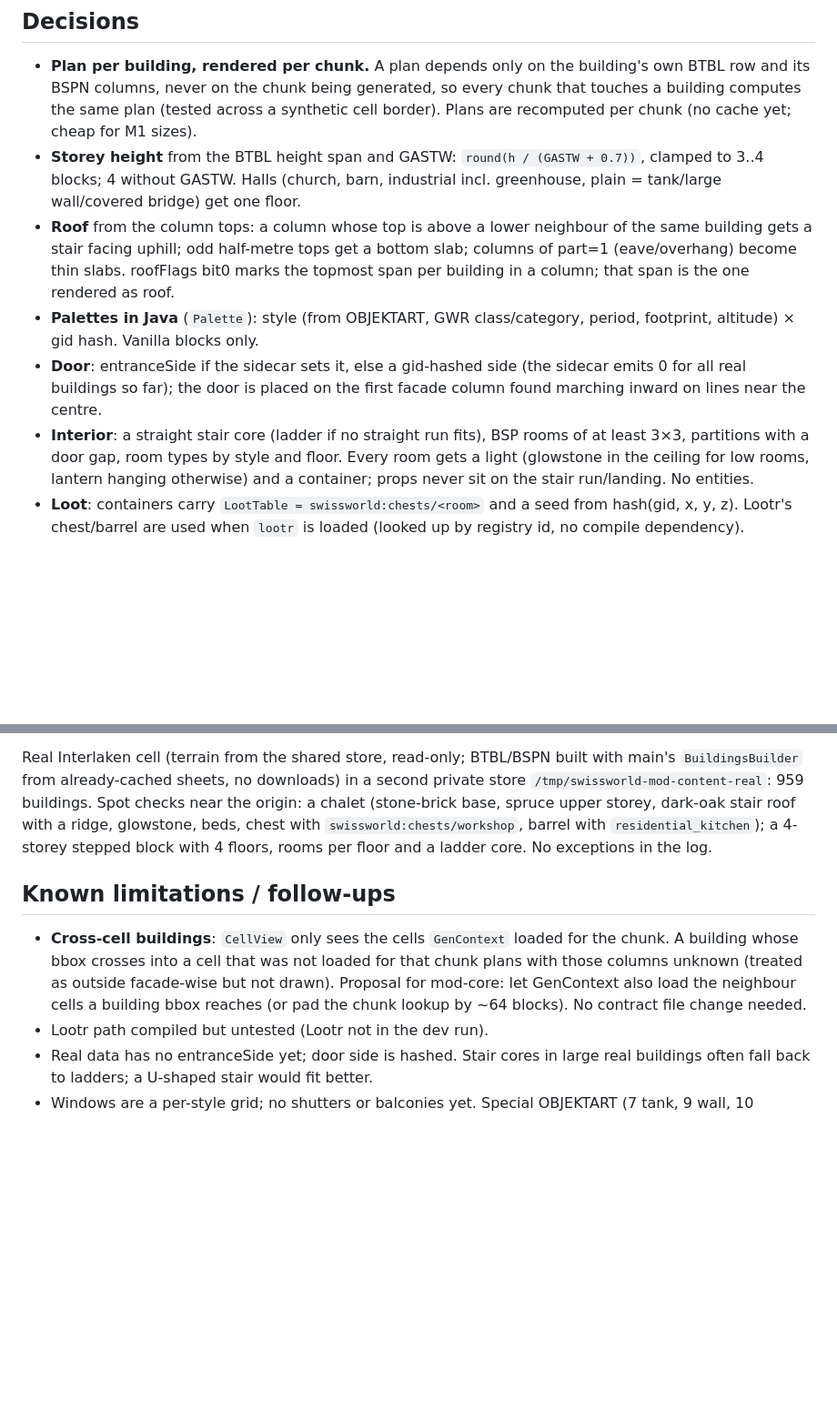
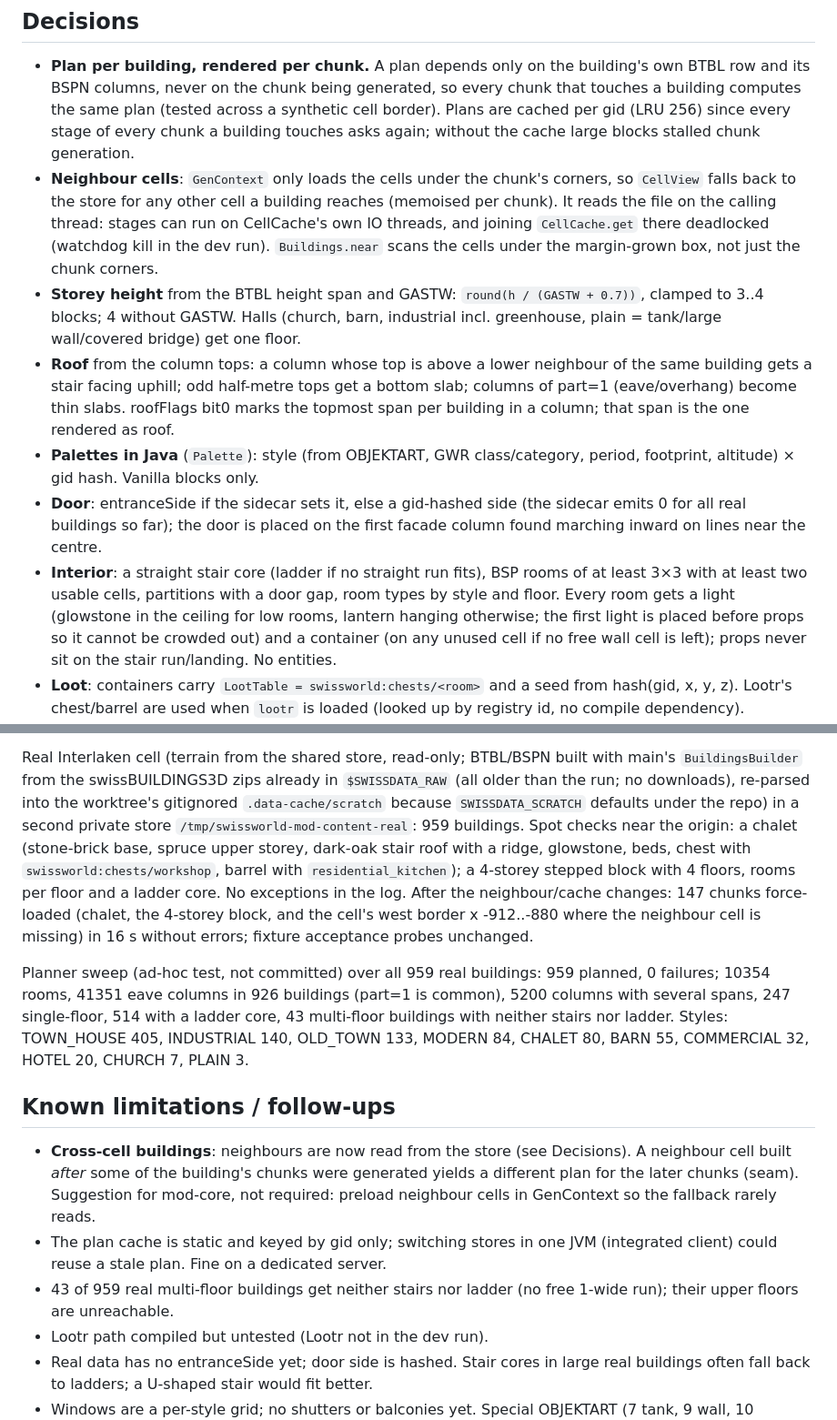
Before and after one commit to Bissbert/swiss-world, a Markdown page: NOTES-mod-content.md, 2 parts joined by grey strips. Shown at 91% size. Drawn GitHub-style; blank space fills up the shorter version.

Commit message:
NOTES-mod-content: neighbour cells, plan cache, sweep evidence
Co-Authored-By: Claude Opus 5.5 <noreply@anthropic.com>

```diff
--- a/NOTES-mod-content.md
+++ b/NOTES-mod-content.md
@@ -12,7 +12,12 @@
 ## Decisions
 - **Plan per building, rendered per chunk.** A plan depends only on the building's own BTBL row and its BSPN
   columns, never on the chunk being generated, so every chunk that touches a building computes the same plan
-  (tested across a synthetic cell border). Plans are recomputed per chunk (no cache yet; cheap for M1 sizes).
+  (tested across a synthetic cell border). Plans are cached per gid (LRU 256) since every stage of every chunk
+  a building touches asks again; without the cache large blocks stalled chunk generation.
+- **Neighbour cells**: `GenContext` only loads the cells under the chunk's corners, so `CellView` falls back to the
+  store for any other cell a building reaches (memoised per chunk). It reads the file on the calling thread: stages
+  can run on CellCache's own IO threads, and joining `CellCache.get` there deadlocked (watchdog kill in the dev
+  run). `Buildings.near` scans the cells under the margin-grown box, not just the chunk corners.
 - **Storey height** from the BTBL height span and GASTW: `round(h / (GASTW + 0.7))`, clamped to 3..4 blocks;
   4 without GASTW. Halls (church, barn, industrial incl. greenhouse, plain = tank/large wall/covered bridge) get one floor.
 - **Roof** from the column tops: a column whose top is above a lower neighbour of the same building gets a stair
@@ -22,9 +27,11 @@
   gid hash. Vanilla blocks only.
 - **Door**: entranceSide if the sidecar sets it, else a gid-hashed side (the sidecar emits 0 for all real
   buildings so far); the door is placed on the first facade column found marching inward on lines near the centre.
-- **Interior**: a straight stair core (ladder if no straight run fits), BSP rooms of at least 3×3, partitions with a
+- **Interior**: a straight stair core (ladder if no straight run fits), BSP rooms of at least 3×3 with at least two
+  usable cells, partitions with a
   door gap, room types by style and floor. Every room gets a light (glowstone in the ceiling for low rooms, lantern
-  hanging otherwise) and a container; props never sit on the stair run/landing. No entities.
+  hanging otherwise; the first light is placed before props so it cannot be crowded out) and a container (on any
+  unused cell if no free wall cell is left); props never sit on the stair run/landing. No entities.
 - **Loot**: containers carry `LootTable = swissworld:chests/<room>` and a seed from hash(gid, x, y, z). Lootr's
   chest/barrel are used when `lootr` is loaded (looked up by registry id, no compile dependency).
 - **Auto-mixed loot**: each room table holds a single `swissworld:auto_mix` entry, so a datapack that replaces
@@ -50,16 +57,27 @@ Fixture store `SWISSWORLD_STORE=/tmp/swissworld-mod-content` (fixture copied to
   other rooms still mixed.
 
 Real Interlaken cell (terrain from the shared store, read-only; BTBL/BSPN built with main's `BuildingsBuilder`
-from already-cached sheets, no downloads) in a second private store `/tmp/swissworld-mod-content-real`:
+from the swissBUILDINGS3D zips already in `$SWISSDATA_RAW` (all older than the run; no downloads), re-parsed into
+the worktree's gitignored `.data-cache/scratch` because `SWISSDATA_SCRATCH` defaults under the repo) in a second private store `/tmp/swissworld-mod-content-real`:
 959 buildings. Spot checks near the origin: a chalet (stone-brick base, spruce upper storey, dark-oak stair roof
 with a ridge, glowstone, beds, chest with `swissworld:chests/workshop`, barrel with `residential_kitchen`); a
 4-storey stepped block with 4 floors, rooms per floor and a ladder core. No exceptions in the log.
+After the neighbour/cache changes: 147 chunks force-loaded (chalet, the 4-storey block, and the cell's west border
+x -912..-880 where the neighbour cell is missing) in 16 s without errors; fixture acceptance probes unchanged.
+
+Planner sweep (ad-hoc test, not committed) over all 959 real buildings: 959 planned, 0 failures; 10354 rooms,
+41351 eave columns in 926 buildings (part=1 is common), 5200 columns with several spans, 247 single-floor,
+514 with a ladder core, 43 multi-floor buildings with neither stairs nor ladder. Styles: TOWN_HOUSE 405,
+INDUSTRIAL 140, OLD_TOWN 133, MODERN 84, CHALET 80, BARN 55, COMMERCIAL 32, HOTEL 20, CHURCH 7, PLAIN 3.
 
 ## Known limitations / follow-ups
-- **Cross-cell buildings**: `CellView` only sees the cells `GenContext` loaded for the chunk. A building whose bbox
-  crosses into a cell that was not loaded for that chunk plans with those columns unknown (treated as outside
-  facade-wise but not drawn). Proposal for mod-core: let GenContext also load the neighbour cells a building bbox
-  reaches (or pad the chunk lookup by ~64 blocks). No contract file change needed.
+- **Cross-cell buildings**: neighbours are now read from the store (see Decisions). A neighbour cell built
+  *after* some of the building's chunks were generated yields a different plan for the later chunks (seam).
+  Suggestion for mod-core, not required: preload neighbour cells in GenContext so the fallback rarely reads.
+- The plan cache is static and keyed by gid only; switching stores in one JVM (integrated client) could reuse a
+  stale plan. Fine on a dedicated server.
+- 43 of 959 real multi-floor buildings get neither stairs nor ladder (no free 1-wide run); their upper floors are
+  unreachable.
 - Lootr path compiled but untested (Lootr not in the dev run).
 - Real data has no entranceSide yet; door side is hashed. Stair cores in large real buildings often fall back to
   ladders; a U-shaped stair would fit better.
```
